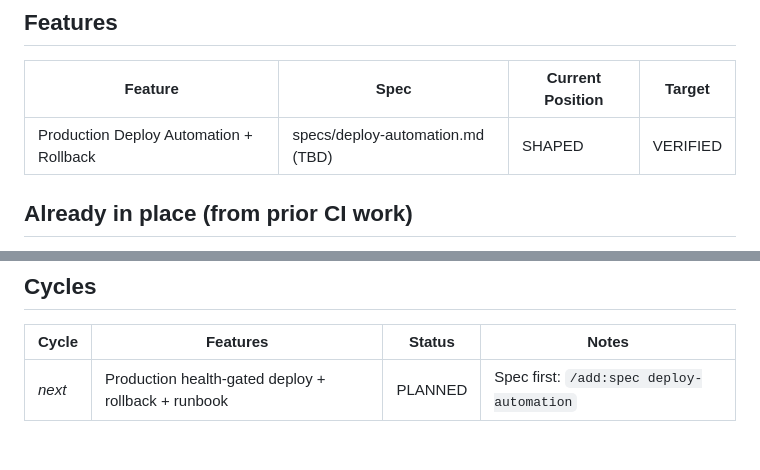
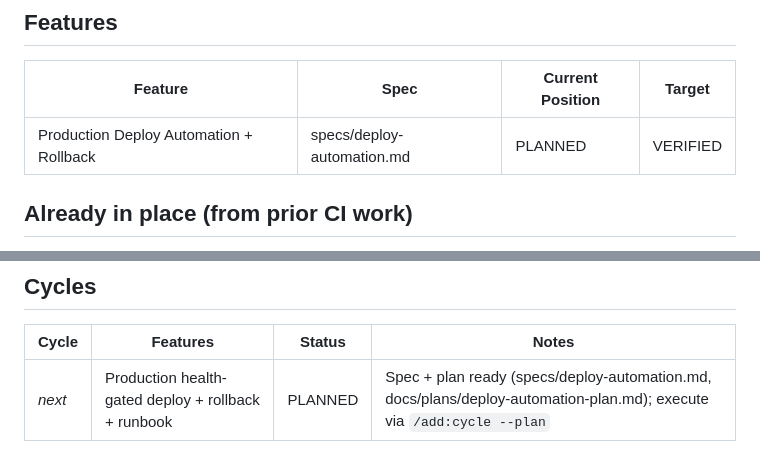
Before and after one commit to finish06/drug-gate, a Markdown page: docs/milestones/M9.5-production-deploy.md, 2 parts joined by grey strips. Rendered like a GitHub page.

```diff
--- a/docs/milestones/M9.5-production-deploy.md
+++ b/docs/milestones/M9.5-production-deploy.md
@@ -34,7 +34,7 @@
 
 | Feature | Spec | Current Position | Target |
 |---------|------|-----------------|--------|
-| Production Deploy Automation + Rollback | specs/deploy-automation.md (TBD) | SHAPED | VERIFIED |
+| Production Deploy Automation + Rollback | specs/deploy-automation.md | PLANNED | VERIFIED |
 
 ## Already in place (from prior CI work)
 
@@ -65,4 +65,4 @@
 
 | Cycle | Features | Status | Notes |
 |-------|----------|--------|-------|
-| _next_ | Production health-gated deploy + rollback + runbook | PLANNED | Spec first: `/add:spec deploy-automation` |
+| _next_ | Production health-gated deploy + rollback + runbook | PLANNED | Spec + plan ready (specs/deploy-automation.md, docs/plans/deploy-automation-plan.md); execute via `/add:cycle --plan` |
```
Also changed, not shown: docs/plans/deploy-automation-plan.md (added, +166 -0 lines), specs/deploy-automation.md (added, +194 -0 lines).
